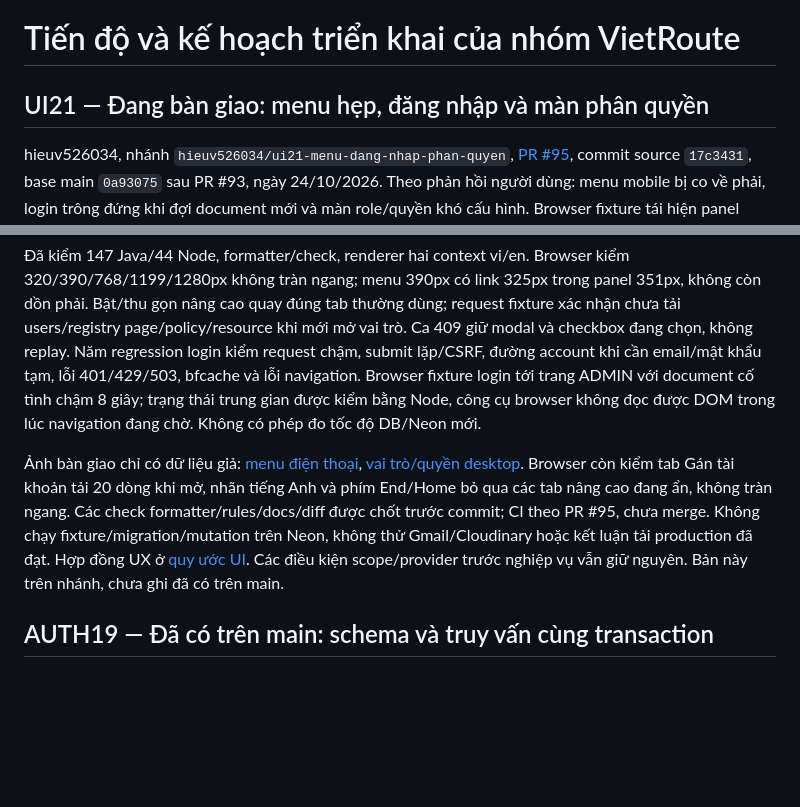
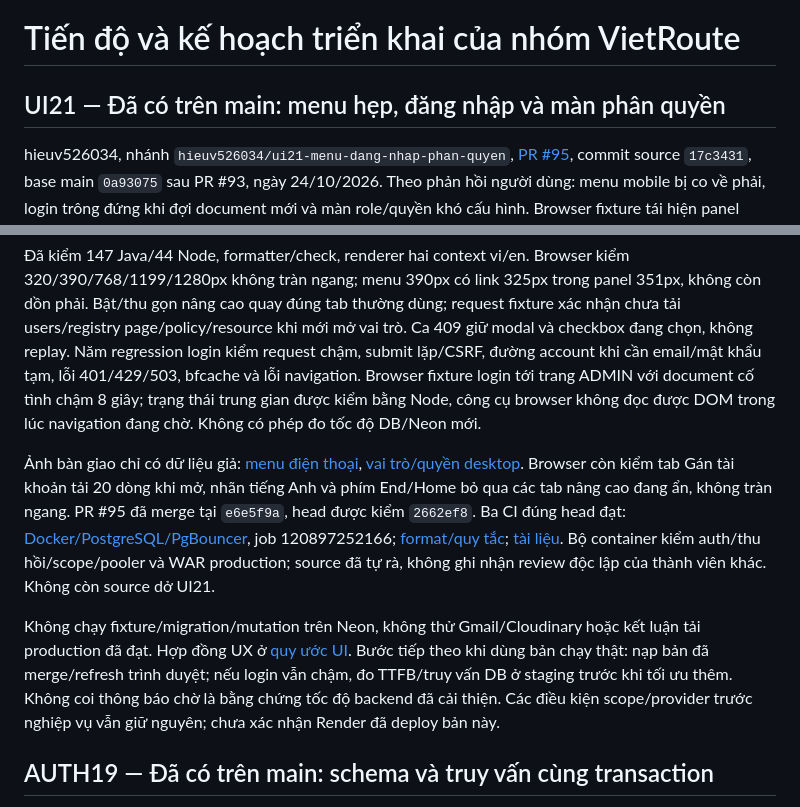
Before and after one commit to hieuv526034/vietroute-web, a Markdown page: docs/05-ke-hoach/TIEN_DO_VA_KE_HOACH_NHOM.md, 2 parts joined by grey strips. Drawn GitHub-style; blank space fills up the shorter version.

Commit message:
Chốt bàn giao giao diện UI21 đã hợp nhất vào main
Thay đổi: ghi merge e6e5f9a của PR #95 và ba CI đúng head 2662ef8; cập nhật bước tiếp theo và giới hạn tốc độ backend/Render.

Lý do: nguồn tiến độ phải phản ánh phần giao diện đã hoàn tất bằng bằng chứng merge thật.

Kiểm tra: check:docs và git diff --check đạt. Chỉ cập nhật tài liệu; source giữ bản 147 Java/44 Node và CI Docker/PostgreSQL đã xanh.

```diff
--- a/docs/05-ke-hoach/TIEN_DO_VA_KE_HOACH_NHOM.md
+++ b/docs/05-ke-hoach/TIEN_DO_VA_KE_HOACH_NHOM.md
@@ -1,12 +1,14 @@
 # Tiến độ và kế hoạch triển khai của nhóm VietRoute
 
-## UI21 — Đang bàn giao: menu hẹp, đăng nhập và màn phân quyền
+## UI21 — Đã có trên main: menu hẹp, đăng nhập và màn phân quyền
 
 hieuv526034, nhánh `hieuv526034/ui21-menu-dang-nhap-phan-quyen`, [PR #95](https://github.com/hieuv526034/vietroute-web/pull/95), commit source `17c3431`, base main `0a93075` sau PR #93, ngày 24/10/2026. Theo phản hồi người dùng: menu mobile bị co về phải, login trông đứng khi đợi document mới và màn role/quyền khó cấu hình. Browser fixture tái hiện panel 351px nhưng track/link chỉ 168px do grid giữ `justify-content:flex-end`; đã đặt một cột stretch. Login giữ trạng thái thành công/chuyển trang, xóa password và khóa submit tới khi navigation, có phục hồi bfcache. Phân quyền có hướng dẫn ba bước, mặc định bốn tab thường dùng, ba tab kỹ thuật sau Nâng cao; tóm tắt gọn, nhãn Xem quyền cho role chỉ đọc và tải API theo tab. Hồ sơ/capabilities refresh chạy song song, không cache quyền hoặc đổi backend/schema.
 
 Đã kiểm 147 Java/44 Node, formatter/check, renderer hai context vi/en. Browser kiểm 320/390/768/1199/1280px không tràn ngang; menu 390px có link 325px trong panel 351px, không còn dồn phải. Bật/thu gọn nâng cao quay đúng tab thường dùng; request fixture xác nhận chưa tải users/registry page/policy/resource khi mới mở vai trò. Ca 409 giữ modal và checkbox đang chọn, không replay. Năm regression login kiểm request chậm, submit lặp/CSRF, đường account khi cần email/mật khẩu tạm, lỗi 401/429/503, bfcache và lỗi navigation. Browser fixture login tới trang ADMIN với document cố tình chậm 8 giây; trạng thái trung gian được kiểm bằng Node, công cụ browser không đọc được DOM trong lúc navigation đang chờ. Không có phép đo tốc độ DB/Neon mới.
 
-Ảnh bàn giao chỉ có dữ liệu giả: [menu điện thoại](../images/ui21-menu-mobile.jpg), [vai trò/quyền desktop](../images/ui21-access-desktop.jpg). Browser còn kiểm tab Gán tài khoản tải 20 dòng khi mở, nhãn tiếng Anh và phím End/Home bỏ qua các tab nâng cao đang ẩn, không tràn ngang. Các check formatter/rules/docs/diff được chốt trước commit; CI theo PR #95, chưa merge. Không chạy fixture/migration/mutation trên Neon, không thử Gmail/Cloudinary hoặc kết luận tải production đã đạt. Hợp đồng UX ở [quy ước UI](../03-giao-dien/QUY_UOC_UI.md#menu-hẹp-chuyển-trang-đăng-nhập-và-luồng-phân-quyền--ui21). Các điều kiện scope/provider trước nghiệp vụ vẫn giữ nguyên. Bản này trên nhánh, chưa ghi đã có trên main.
+Ảnh bàn giao chỉ có dữ liệu giả: [menu điện thoại](../images/ui21-menu-mobile.jpg), [vai trò/quyền desktop](../images/ui21-access-desktop.jpg). Browser còn kiểm tab Gán tài khoản tải 20 dòng khi mở, nhãn tiếng Anh và phím End/Home bỏ qua các tab nâng cao đang ẩn, không tràn ngang. PR #95 đã merge tại `e6e5f9a`, head được kiểm `2662ef8`. Ba CI đúng head đạt: [Docker/PostgreSQL/PgBouncer](https://github.com/hieuv526034/vietroute-web/actions/runs/40102355888), job 120897252166; [format/quy tắc](https://github.com/hieuv526034/vietroute-web/actions/runs/40102355895); [tài liệu](https://github.com/hieuv526034/vietroute-web/actions/runs/40102355899). Bộ container kiểm auth/thu hồi/scope/pooler và WAR production; source đã tự rà, không ghi nhận review độc lập của thành viên khác. Không còn source dở UI21.
+
+Không chạy fixture/migration/mutation trên Neon, không thử Gmail/Cloudinary hoặc kết luận tải production đã đạt. Hợp đồng UX ở [quy ước UI](../03-giao-dien/QUY_UOC_UI.md#menu-hẹp-chuyển-trang-đăng-nhập-và-luồng-phân-quyền--ui21). Bước tiếp theo khi dùng bản chạy thật: nạp bản đã merge/refresh trình duyệt; nếu login vẫn chậm, đo TTFB/truy vấn DB ở staging trước khi tối ưu thêm. Không coi thông báo chờ là bằng chứng tốc độ backend đã cải thiện. Các điều kiện scope/provider trước nghiệp vụ vẫn giữ nguyên; chưa xác nhận Render đã deploy bản này.
 
 ## AUTH19 — Đã có trên main: schema và truy vấn cùng transaction
 
```
